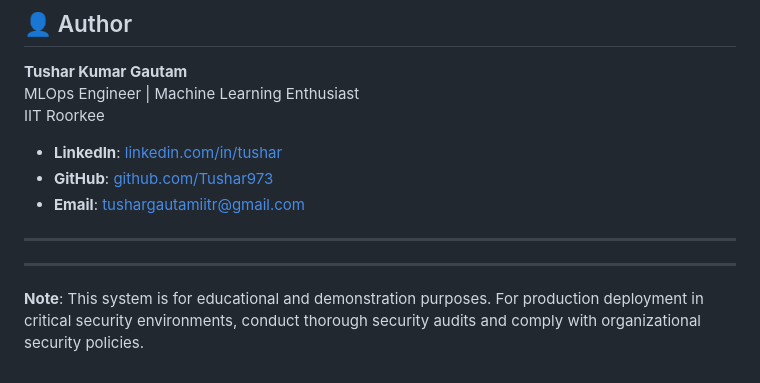
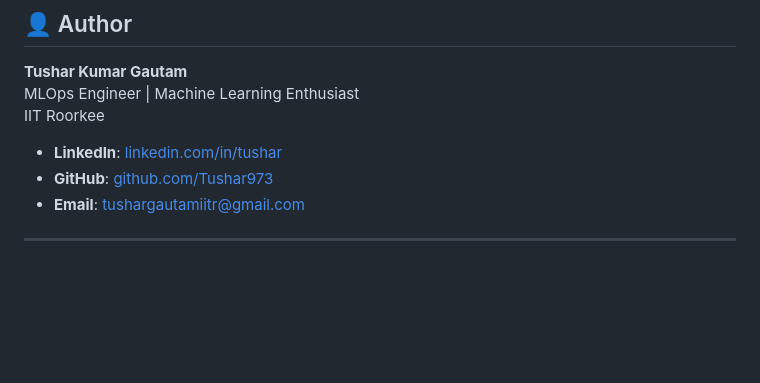
Before and after one commit to Tushar973/Network-Security-System, a Markdown page: README.md, the part around the change. Drawn GitHub-style; blank space fills up the shorter version.

Commit message:
Update README with project details and structure

```diff
--- a/README.md
+++ b/README.md
@@ -612,8 +612,3 @@ IIT Roorkee
 - **Email**: tushargautamiitr@gmail.com
 
 ---
-
-
----
-
-**Note**: This system is for educational and demonstration purposes. For production deployment in critical security environments, conduct thorough security audits and comply with organizational security policies.
```
